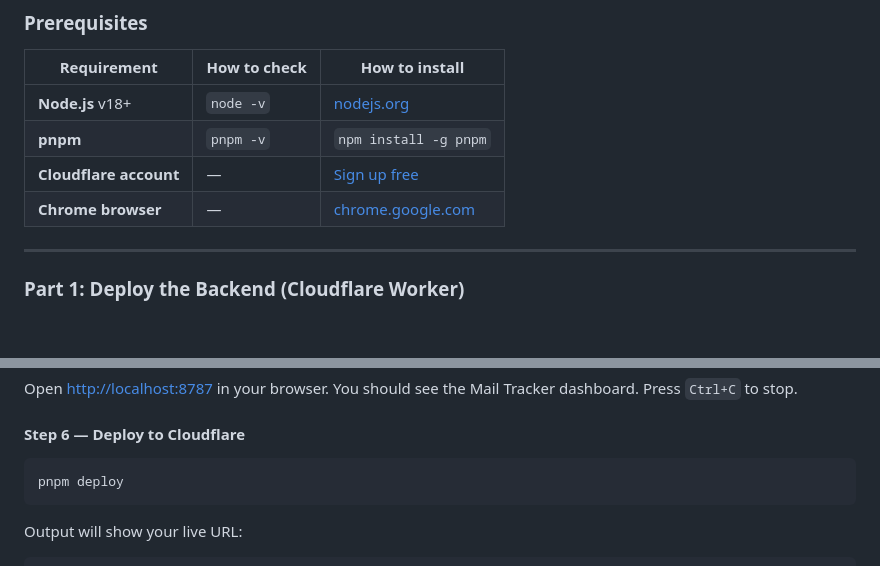
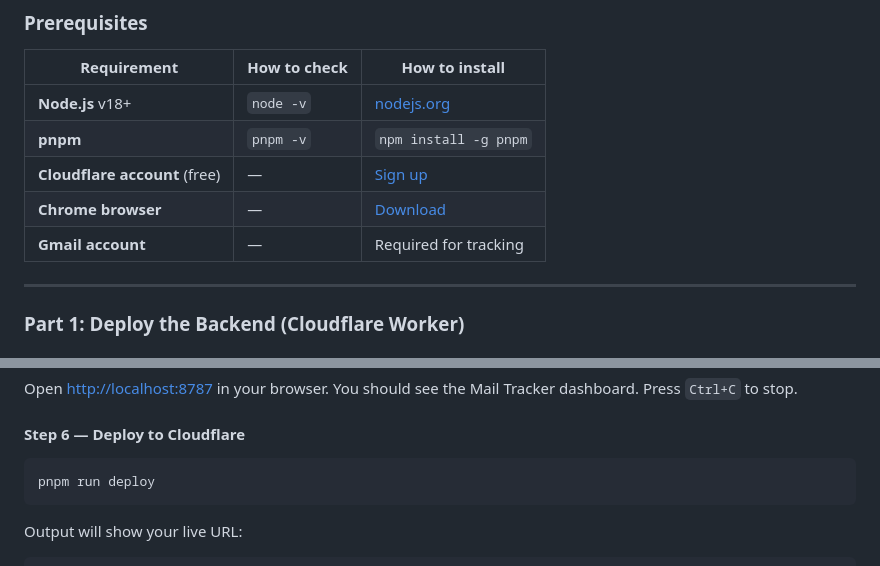
Before and after one commit to samrathreddy/mail-tracker, a Markdown page: README.md, 2 parts joined by grey strips. GitHub-like rendering.

Commit message:
docs: update prerequisites and fix deploy command

````diff
--- a/README.md
+++ b/README.md
@@ -24,8 +24,9 @@ You send email in Gmail → extension auto-injects invisible pixel per recipient
 |-------------|-------------|----------------|
 | **Node.js** v18+ | `node -v` | [nodejs.org](https://nodejs.org/) |
 | **pnpm** | `pnpm -v` | `npm install -g pnpm` |
-| **Cloudflare account** | — | [Sign up free](https://dash.cloudflare.com/sign-up) |
-| **Chrome browser** | — | [chrome.google.com](https://www.google.com/chrome/) |
+| **Cloudflare account** (free) | — | [Sign up](https://dash.cloudflare.com/sign-up) |
+| **Chrome browser** | — | [Download](https://www.google.com/chrome/) |
+| **Gmail account** | — | Required for tracking |
 
 ---
 
@@ -103,7 +104,7 @@ Open [http://localhost:8787](http://localhost:8787) in your browser. You should
 #### Step 6 — Deploy to Cloudflare
 
 ```bash
-pnpm deploy
+pnpm run deploy
 ```
 
 Output will show your live URL:
````
